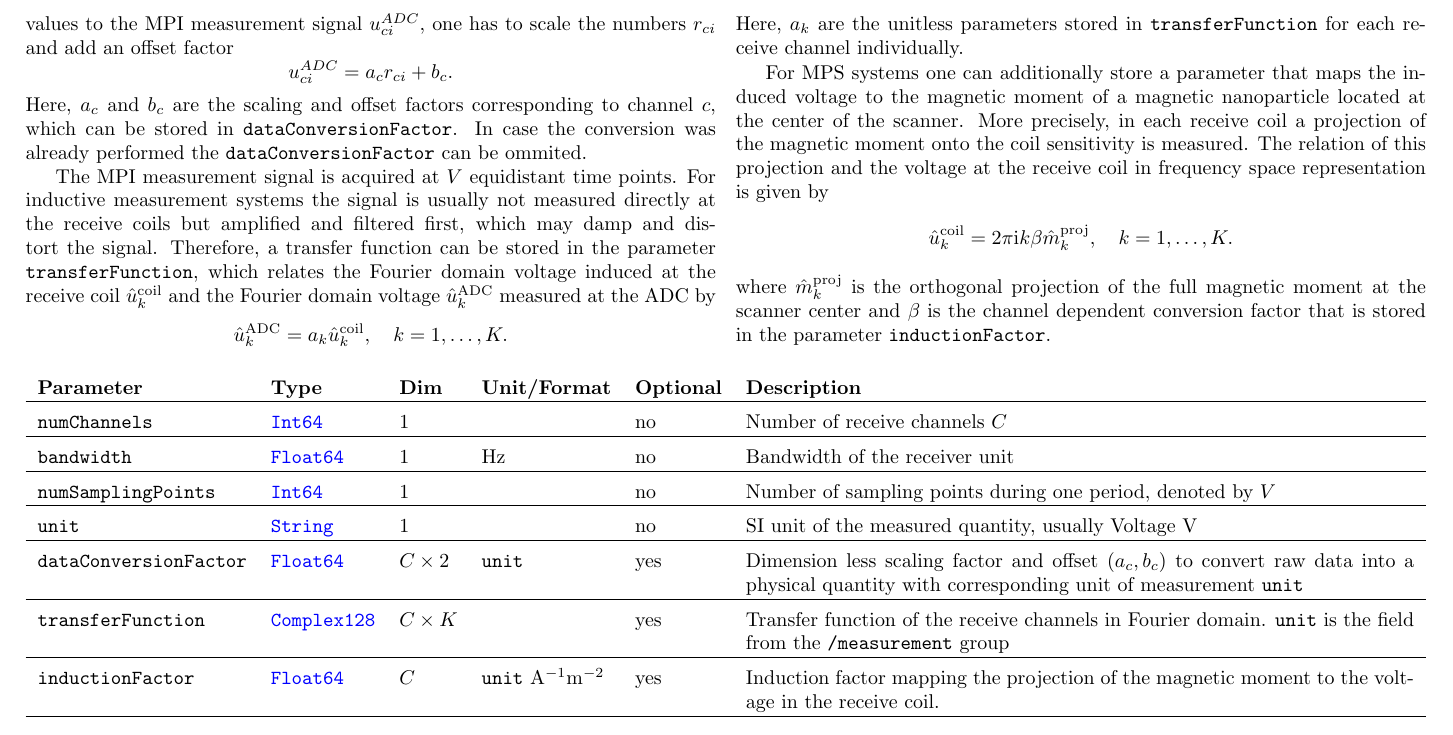
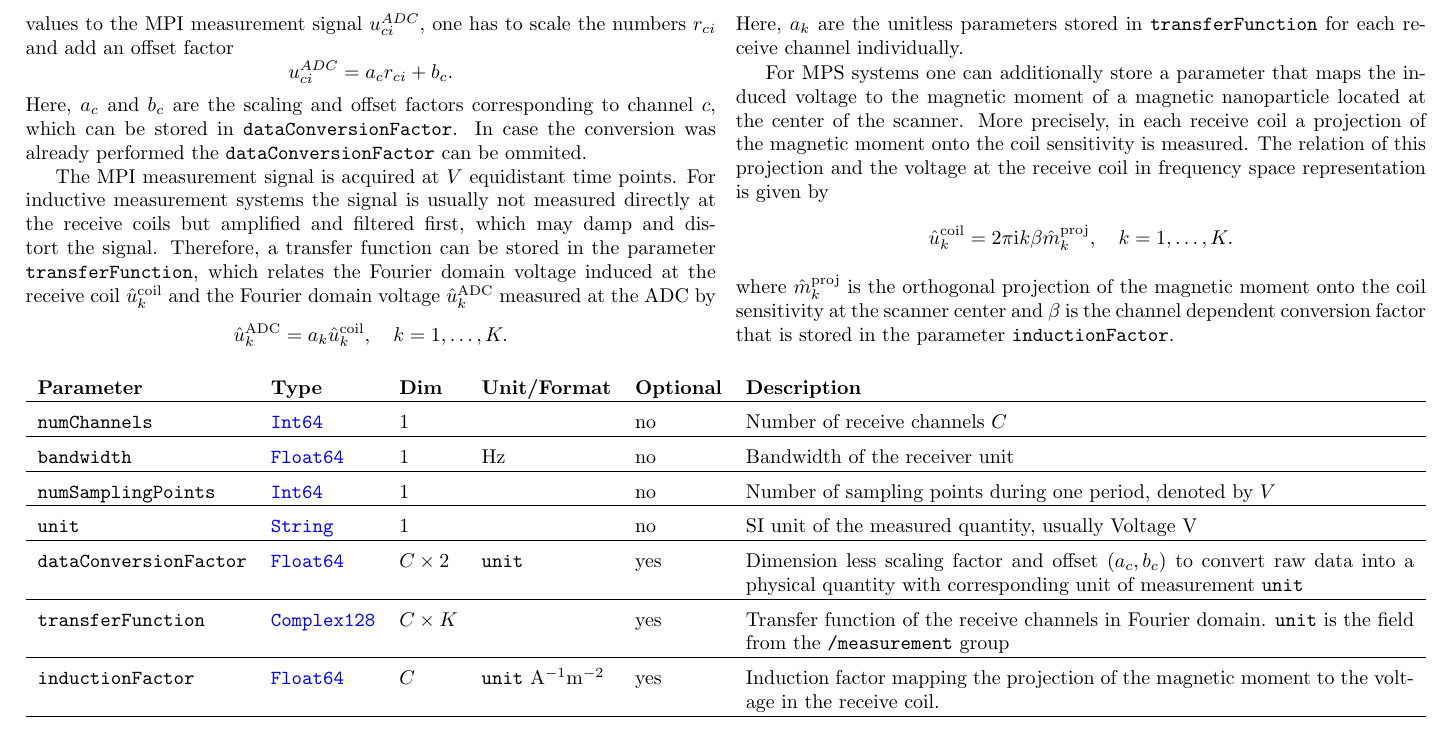
Before and after one commit to MagneticParticleImaging/MDF, a LaTeX paper (specification/MDF.tex): part of page 9 of 15, cut so that both start at the same text. Compiled offline with pdfLaTeX.

Commit message:
small enhancement by Martin

```diff
--- a/specification/MDF.tex
+++ b/specification/MDF.tex
@@ -357,7 +357,9 @@ For MPS systems one can additionally store a parameter that maps the induced vol
 \begin{align*}
 \hat{u}_k^\text{coil} = 2\pi \textrm{i} k \beta \hat{m}_k^\text{proj} , \quad k=1,\dots,K.
 \end{align*}
-where $\hat{m}_k^\text{proj}$ is the orthogonal projection of the full magnetic moment at the scanner center and $\beta$ is the channel dependent conversion factor that is stored in the parameter  \inlvar{inductionFactor}.
+where
+$\hat m_k^\text{proj}$ is the orthogonal projection of the magnetic moment onto the coil sensitivity at the scanner center
+and $\beta$ is the channel dependent conversion factor that is stored in the parameter  \inlvar{inductionFactor}.
 \end{multicols}
 
 \noindent \begin{tabularx}{\columnwidth}{lllllX}
```
Also changed, not shown: specification/MDF.pdf, specification/MDF.tex (2 more changed lines).
